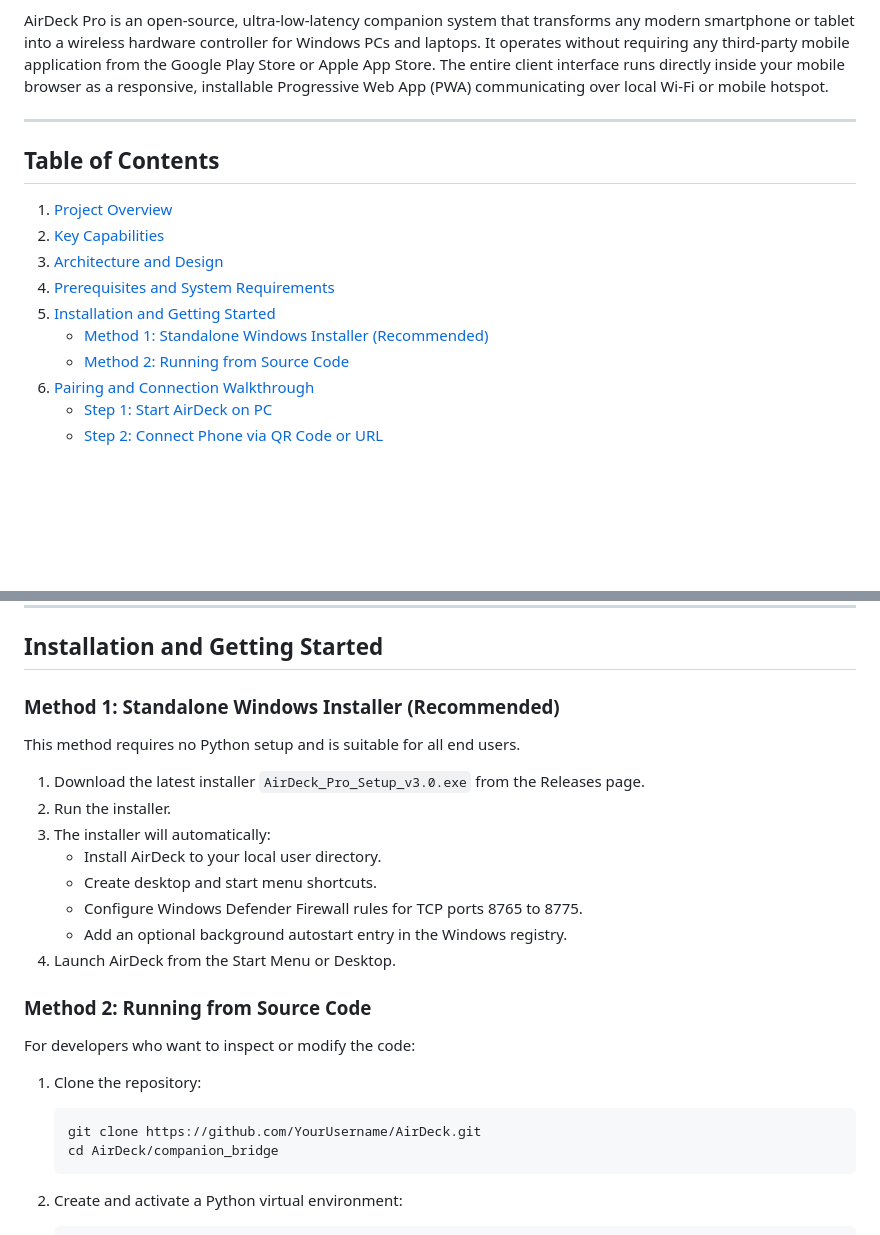
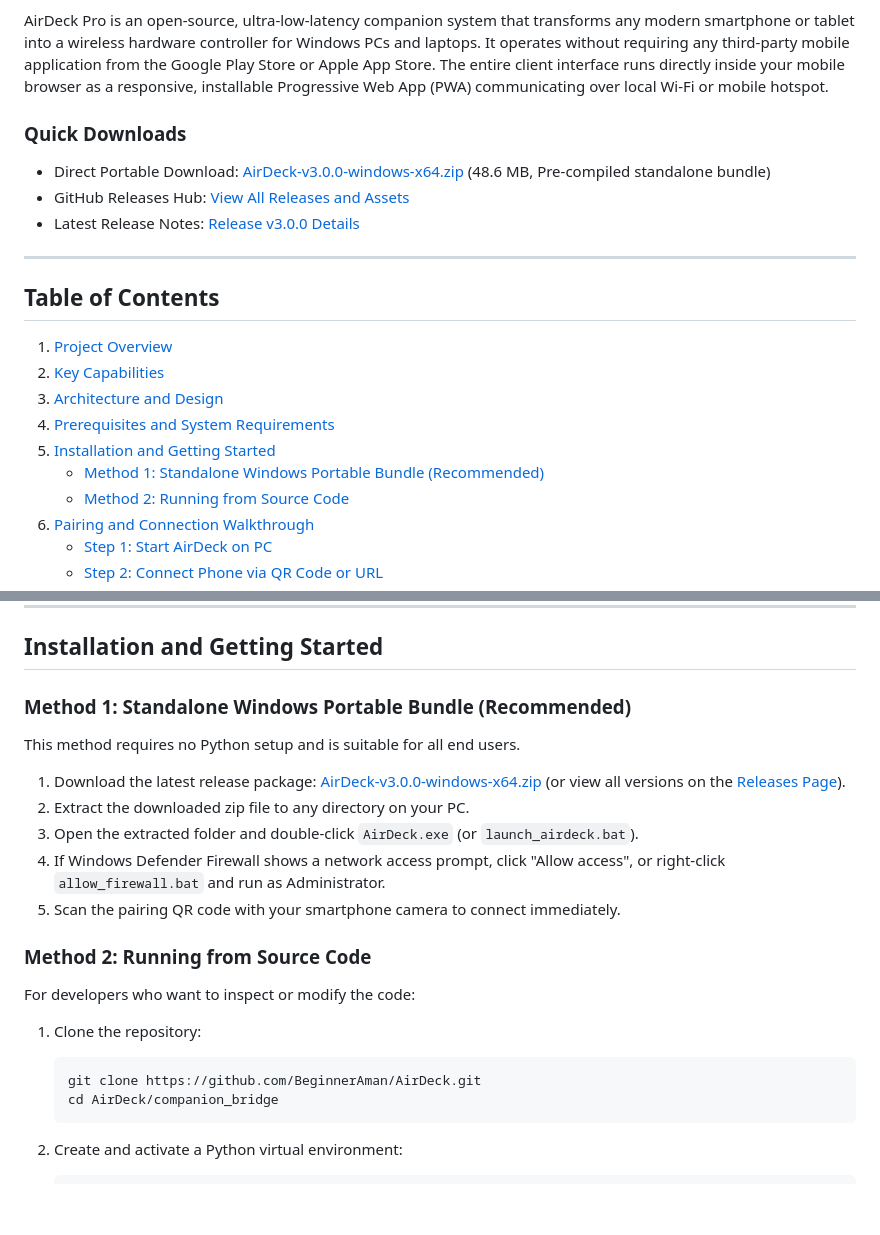
Before and after one commit to BeginnerAman/AirDeck, a Markdown page: companion_bridge/README.md, 2 parts joined by grey strips. GitHub-like rendering; blank space fills up the shorter version.

````diff
--- a/companion_bridge/README.md
+++ b/companion_bridge/README.md
@@ -5,4 +10,10 @@ Wireless Hardware Companion Bridge and Modular Controller Suite for Windows
 AirDeck Pro is an open-source, ultra-low-latency companion system that transforms any modern smartphone or tablet into a wireless hardware controller for Windows PCs and laptops. It operates without requiring any third-party mobile application from the Google Play Store or Apple App Store. The entire client interface runs directly inside your mobile browser as a responsive, installable Progressive Web App (PWA) communicating over local Wi-Fi or mobile hotspot.
+
+### Quick Downloads
+
+- Direct Portable Download: [AirDeck-v3.0.0-windows-x64.zip](https://github.com/BeginnerAman/AirDeck/releases/download/v3.0.0/AirDeck-v3.0.0-windows-x64.zip) (48.6 MB, Pre-compiled standalone bundle)
+- GitHub Releases Hub: [View All Releases and Assets](https://github.com/BeginnerAman/AirDeck/releases)
+- Latest Release Notes: [Release v3.0.0 Details](https://github.com/BeginnerAman/AirDeck/releases/tag/v3.0.0)
 
 ---
 
@@ -13,7 +24,7 @@ AirDeck Pro is an open-source, ultra-low-latency companion system that transform
 3. [Architecture and Design](#architecture-and-design)
 4. [Prerequisites and System Requirements](#prerequisites-and-system-requirements)
 5. [Installation and Getting Started](#installation-and-getting-started)
-   - [Method 1: Standalone Windows Installer (Recommended)](#method-1-standalone-windows-installer-recommended)
+   - [Method 1: Standalone Windows Portable Bundle (Recommended)](#method-1-standalone-windows-portable-bundle-recommended)
    - [Method 2: Running from Source Code](#method-2-running-from-source-code)
 6. [Pairing and Connection Walkthrough](#pairing-and-connection-walkthrough)
    - [Step 1: Start AirDeck on PC](#step-1-start-airdeck-on-pc)
@@ -154,18 +165,15 @@ flowchart TD
 
 ## Installation and Getting Started
 
-### Method 1: Standalone Windows Installer (Recommended)
+### Method 1: Standalone Windows Portable Bundle (Recommended)
 
 This method requires no Python setup and is suitable for all end users.
 
-1. Download the latest installer `AirDeck_Pro_Setup_v3.0.exe` from the Releases page.
-2. Run the installer.
-3. The installer will automatically:
-   - Install AirDeck to your local user directory.
-   - Create desktop and start menu shortcuts.
-   - Configure Windows Defender Firewall rules for TCP ports 8765 to 8775.
-   - Add an optional background autostart entry in the Windows registry.
-4. Launch AirDeck from the Start Menu or Desktop.
+1. Download the latest release package: [AirDeck-v3.0.0-windows-x64.zip](https://github.com/BeginnerAman/AirDeck/releases/download/v3.0.0/AirDeck-v3.0.0-windows-x64.zip) (or view all versions on the [Releases Page](https://github.com/BeginnerAman/AirDeck/releases)).
+2. Extract the downloaded zip file to any directory on your PC.
+3. Open the extracted folder and double-click `AirDeck.exe` (or `launch_airdeck.bat`).
+4. If Windows Defender Firewall shows a network access prompt, click "Allow access", or right-click `allow_firewall.bat` and run as Administrator.
+5. Scan the pairing QR code with your smartphone camera to connect immediately.
 
 ### Method 2: Running from Source Code
 
@@ -173,7 +181,7 @@ For developers who want to inspect or modify the code:
 
 1. Clone the repository:
    ```bash
-   git clone https://github.com/YourUsername/AirDeck.git
+   git clone https://github.com/BeginnerAman/AirDeck.git
    cd AirDeck/companion_bridge
    ```
 
````
Also changed, not shown: other parts of companion_bridge/README.md (+5 -0 lines), README.md (+19 -11 lines).
